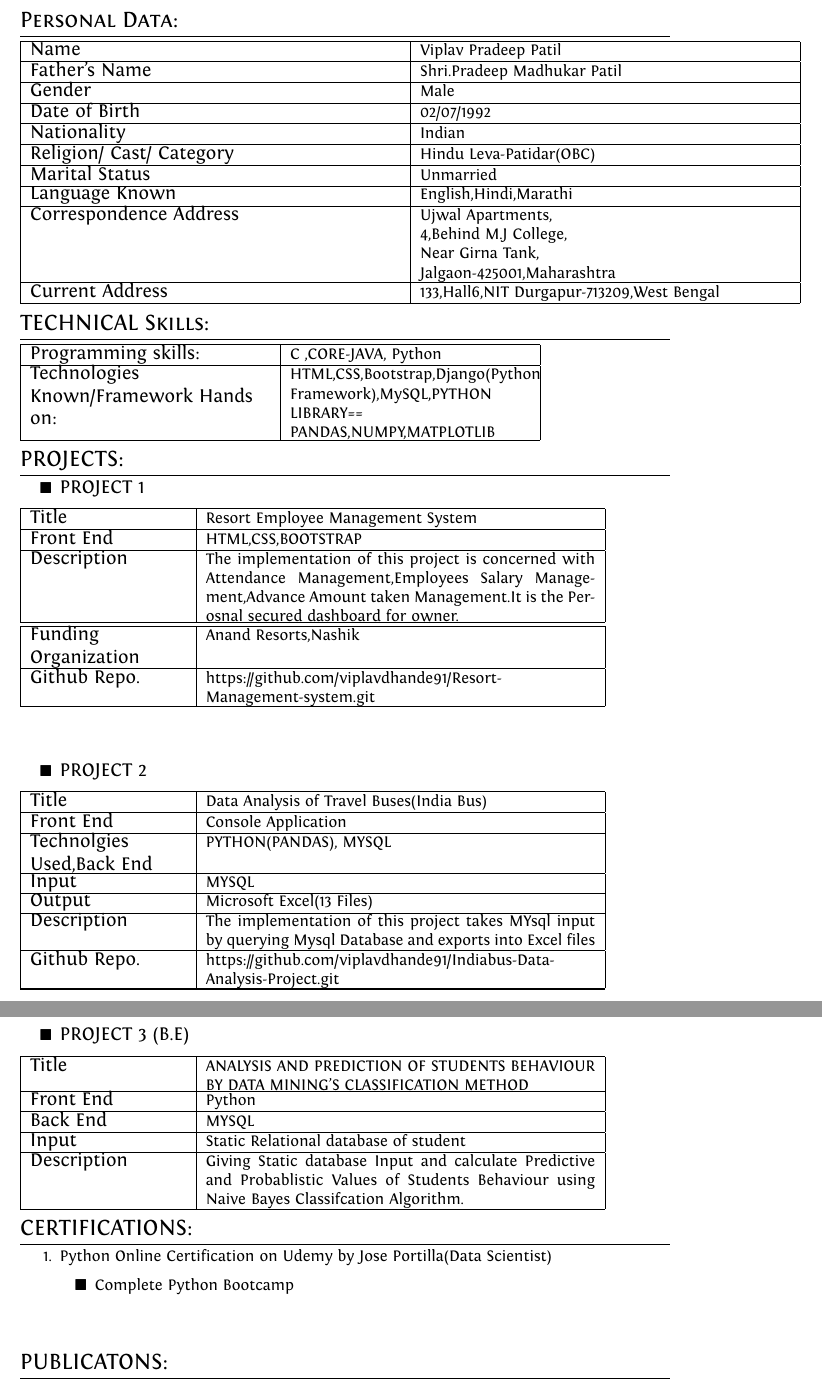
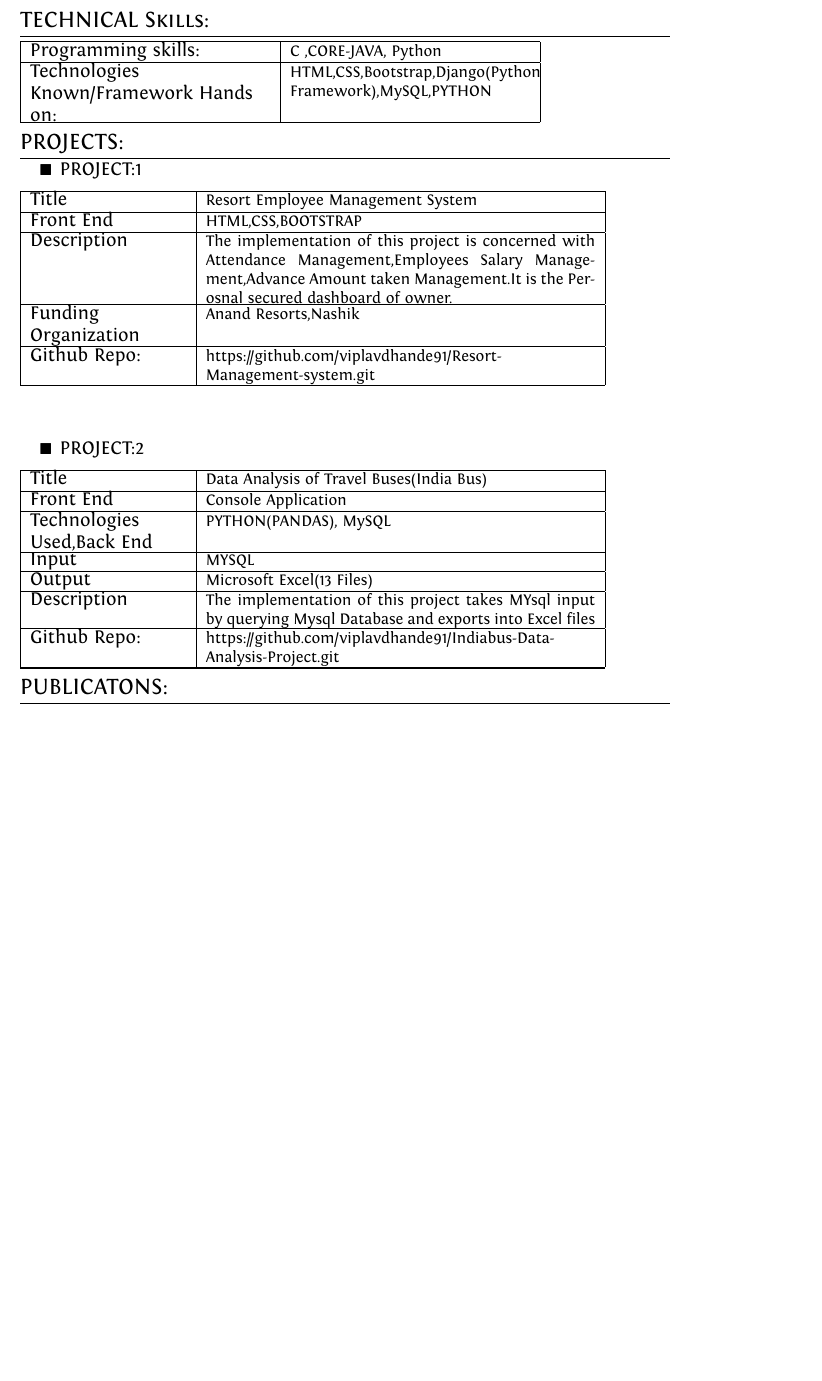
Before and after one commit to viplavdhande91/Professional-CV-of-Viplav-Patil, a LaTeX CV (cv.tex): two parts of pages 2 and 3 of 3 before the commit and part of page 2 of 2 after it, the two joined at a grey line, cut at the place of the change, the shorter picture padded with empty space. Compiled offline with XeLaTeX.

Commit message:
update 1.0

```diff
--- a/cv.tex
+++ b/cv.tex
@@ -167,94 +177,10 @@ SSC & N.H.Ranka HighSchool ,Bodwad(M.S) & Nashik & May 2007 & 62.46 First class
  \hline
 
 \end{tabu}
-%
-%\newpage
-%\section{AREAS OF INTEREST:}
-%\begin{enumerate}
-
-%\Large  \item \Large Research Interest:
-
- %  \begin{itemize}
-  %  \item \small Machine learning,Deep Learning,Artificial Neural Networks
-     %\item
-  %\end{itemize}
-%\end{enumerate}
 
 
 
-
-
-
-
-
-
-
-
-
-
-
-\section{Personal Data:}
-
-\begin{tabu} to 1.2\textwidth { | X[l] | X[1] | }
- \hline
-\large Name & Viplav Pradeep  Patil \\
-
-\hline
-\large Father’s Name   & Shri.Pradeep Madhukar Patil  \\
-
-\hline
-\large Gender & Male \\
-
-\hline
-\large Date of Birth   & 02/07/1992 \\
-
-\hline
-\large Nationality  & Indian \\
-
-\hline
-\large Religion/ Cast/ Category   & Hindu Leva-Patidar(OBC)   \\
-
-\hline
-\large Marital Status   & Unmarried
-\\
-
-\hline
-\large Language Known   & English,Hindi,Marathi
-\\
-
-\hline
-\large Correspondence Address &  Ujwal Apartments,
-\par 4,Behind M.J College,
-\par Near Girna Tank,
-\par Jalgaon-425001,Maharashtra \\
-%\hline
-%\large Current Address & Jalgaon,Maharashtra \\
-%\hline
-%
-\hline
-\large Current Address & 133,Hall6,NIT Durgapur-713209,West Bengal \\
-\hline
-
-\end{tabu}
-
-
-
-
-
-
-
-
-
-
-
-
-
-
-
-
-
-
-
+\vspace{5mm}
 
 
 
@@ -275,7 +201,7 @@ SSC & N.H.Ranka HighSchool ,Bodwad(M.S) & Nashik & May 2007 & 62.46 First class
  \large  Programming skills:  & C ,CORE-JAVA, Python\\
 
  \hline
-\large  Technologies Known/Framework Hands on:  &   HTML,CSS,Bootstrap,Django(Python Framework),MySQL,PYTHON LIBRARY== PANDAS,NUMPY,MATPLOTLIB  \\
+\large  Technologies Known/Framework Hands on:  &   HTML,CSS,Bootstrap,Django(Python Framework),MySQL,PYTHON   \\
 
 
 
@@ -294,7 +220,7 @@ SSC & N.H.Ranka HighSchool ,Bodwad(M.S) & Nashik & May 2007 & 62.46 First class
 
 
  \begin{itemize}
-   \item {\large PROJECT 1}
+   \item {\large PROJECT:1}
 
  \end{itemize}
 
@@ -309,13 +235,12 @@ SSC & N.H.Ranka HighSchool ,Bodwad(M.S) & Nashik & May 2007 & 62.46 First class
 \large Front End  & HTML,CSS,BOOTSTRAP\\
 
 \hline
-\large Description & The implementation of this project is concerned with Attendance Management,Employees Salary Management,Advance Amount taken Management.It is the Perosnal secured dashboard for owner. \\
-\hline
+\large Description & The implementation of this project is concerned with Attendance Management,Employees Salary Management,Advance Amount taken Management.It is the Perosnal secured dashboard of owner. \\
 \hline
 \large Funding Organization & Anand Resorts,Nashik \\
 \hline
 
-\large Github Repo. & https://github.com/viplavdhande91/Resort-Management-system.git \\
+\large Github Repo: & https://github.com/viplavdhande91/Resort-Management-system.git \\
 
 
 
@@ -333,7 +258,7 @@ SSC & N.H.Ranka HighSchool ,Bodwad(M.S) & Nashik & May 2007 & 62.46 First class
 
 
  \begin{itemize}
-   \item {\large PROJECT 2}
+   \item {\large PROJECT:2}
 
  \end{itemize}
 
@@ -349,7 +274,7 @@ SSC & N.H.Ranka HighSchool ,Bodwad(M.S) & Nashik & May 2007 & 62.46 First class
 
 
  \hline
- \large Technolgies Used,Back End    & PYTHON(PANDAS), MYSQL \\
+ \large Technologies Used,Back End    & PYTHON(PANDAS), MySQL \\
 
  \hline
 \large Input  & MYSQL   \\
@@ -363,7 +288,7 @@ SSC & N.H.Ranka HighSchool ,Bodwad(M.S) & Nashik & May 2007 & 62.46 First class
 
 
 \hline
-\large Github Repo. & https://github.com/viplavdhande91/Indiabus-Data-Analysis-Project.git \\
+\large Github Repo: & https://github.com/viplavdhande91/Indiabus-Data-Analysis-Project.git \\
 
 
 \hline
@@ -411,71 +336,6 @@ SSC & N.H.Ranka HighSchool ,Bodwad(M.S) & Nashik & May 2007 & 62.46 First class
 
 
 
-
-
-
- \newpage
- \begin{itemize}
-   \item {\large PROJECT 3 (B.E)}
-
- \end{itemize}
-\begin{tabu} to 0.9\textwidth { | X[l] | X[2.5] | }
- \hline
- \large Title & ANALYSIS AND PREDICTION OF
-STUDENTS BEHAVIOUR BY DATA
-MINING'S CLASSIFICATION METHOD\\
- %\hline
- %Guide   & \\
-
- \hline
-\large Front End  & Python\\
-
- \hline
- \large Back End    & MYSQL \\
-
- \hline
-\large Input  & Static Relational database of student   \\
-
- \hline
-\large Description & Giving Static database Input and calculate Predictive  and Probablistic Values of Students Behaviour using Naive Bayes Classifcation Algorithm. \\
-
-
-\hline
-\end{tabu}
-
-
-
-
-
-
-
-
-
-
-
-
-
-
-
-
-
-
-
-
-\section{CERTIFICATIONS:}
-\begin{enumerate}
-
-    \item Python Online Certification on Udemy by Jose Portilla(Data Scientist)
-
-   \begin{itemize}
-     \item Complete Python Bootcamp
-
-      \end{itemize}
-\end{enumerate}
-
-
-\vspace{10mm}
-
 \section{PUBLICATONS:}
 \begin{enumerate}
    \item Paper Publication (Level: International Journal)
```
Also changed, not shown: cv.tex (20 more changed lines).
